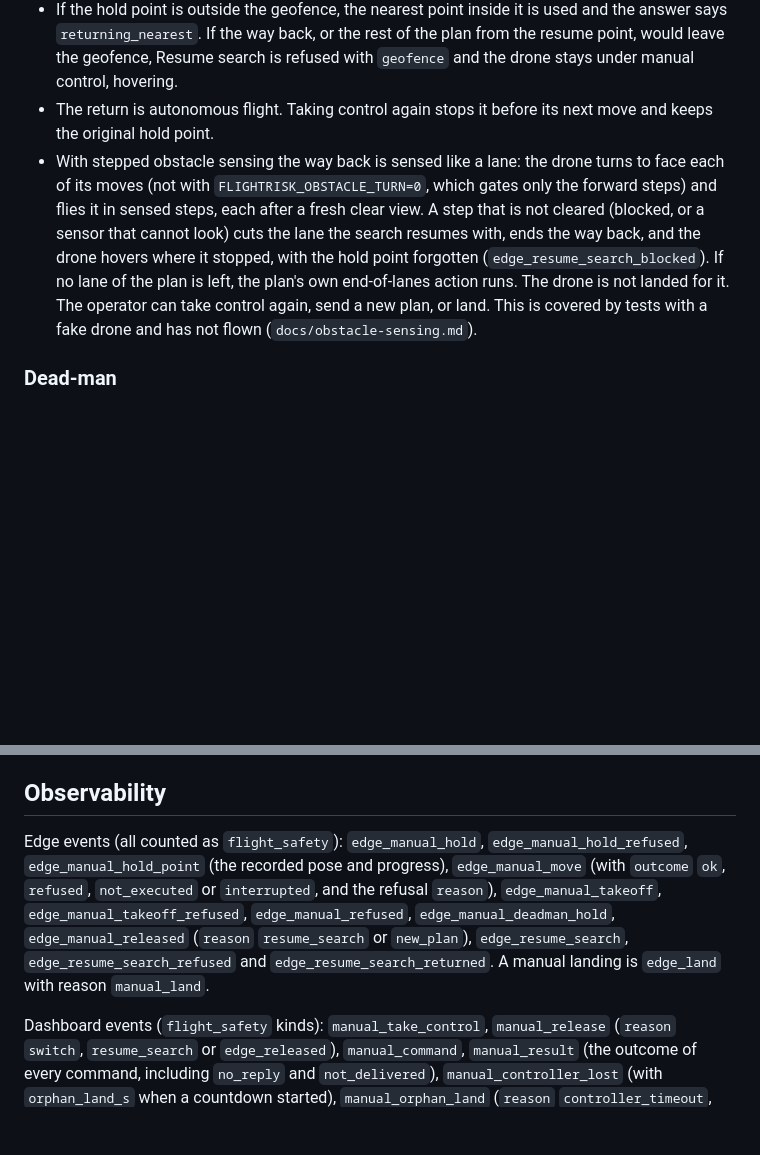
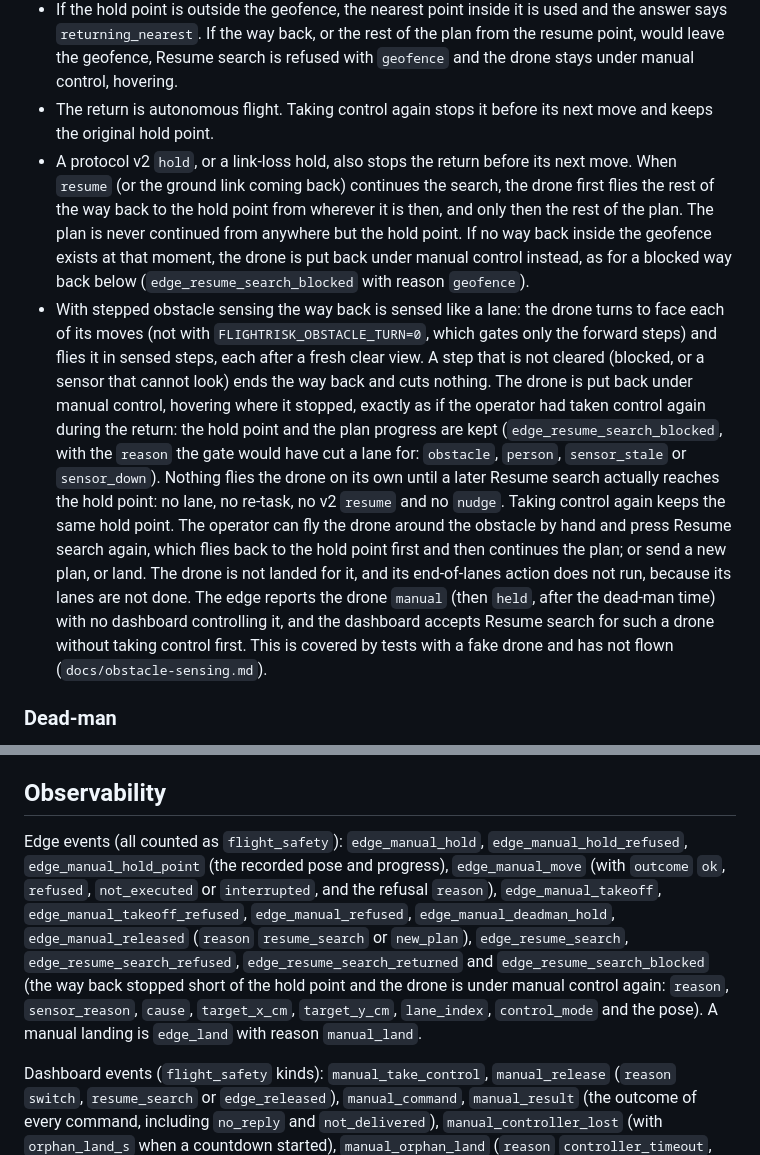
Before and after one commit to KurtLehnardt/flightRisk, a Markdown page: docs/manual-takeover.md, 2 parts joined by grey strips. GitHub-like rendering; blank space fills up the shorter version.

Commit message:
docs(g2): describe the blocked way back that keeps the hold point
A way back that a gate stops now leaves the drone under manual control
with its hold point kept, and a way back that a v2 hold or a link-loss
hold stopped is flown again before the plan. List
edge_resume_search_blocked with the other manual takeover events.

Co-Authored-By: Claude Opus 5.5 <noreply@anthropic.com>

```diff
--- a/docs/manual-takeover.md
+++ b/docs/manual-takeover.md
@@ -48,7 +48,8 @@ The manual Land is the ordinary `land` message with `reason: "manual"`. It goes
 - In the air, the drone flies back and continues. First it returns to its altitude slot, so the way back is flown in its own altitude band. Then it turns to the recorded heading. Then it moves to the recorded position along the recorded forward axis and right axis, in whichever order keeps every point inside the geofence (a component shorter than 20 cm is flown as an overshoot and a 20 cm return, so the position is exact). Then it flies the rest of the plan from the recorded progress.
 - If the hold point is outside the geofence, the nearest point inside it is used and the answer says `returning_nearest`. If the way back, or the rest of the plan from the resume point, would leave the geofence, Resume search is refused with `geofence` and the drone stays under manual control, hovering.
 - The return is autonomous flight. Taking control again stops it before its next move and keeps the original hold point.
-- With stepped obstacle sensing the way back is sensed like a lane: the drone turns to face each of its moves (not with `FLIGHTRISK_OBSTACLE_TURN=0`, which gates only the forward steps) and flies it in sensed steps, each after a fresh clear view. A step that is not cleared (blocked, or a sensor that cannot look) cuts the lane the search resumes with, ends the way back, and the drone hovers where it stopped, with the hold point forgotten (`edge_resume_search_blocked`). If no lane of the plan is left, the plan's own end-of-lanes action runs. The drone is not landed for it. The operator can take control again, send a new plan, or land. This is covered by tests with a fake drone and has not flown (`docs/obstacle-sensing.md`).
+- A protocol v2 `hold`, or a link-loss hold, also stops the return before its next move. When `resume` (or the ground link coming back) continues the search, the drone first flies the rest of the way back to the hold point from wherever it is then, and only then the rest of the plan. The plan is never continued from anywhere but the hold point. If no way back inside the geofence exists at that moment, the drone is put back under manual control instead, as for a blocked way back below (`edge_resume_search_blocked` with reason `geofence`).
+- With stepped obstacle sensing the way back is sensed like a lane: the drone turns to face each of its moves (not with `FLIGHTRISK_OBSTACLE_TURN=0`, which gates only the forward steps) and flies it in sensed steps, each after a fresh clear view. A step that is not cleared (blocked, or a sensor that cannot look) ends the way back and cuts nothing. The drone is put back under manual control, hovering where it stopped, exactly as if the operator had taken control again during the return: the hold point and the plan progress are kept (`edge_resume_search_blocked`, with the `reason` the gate would have cut a lane for: `obstacle`, `person`, `sensor_stale` or `sensor_down`). Nothing flies the drone on its own until a later Resume search actually reaches the hold point: no lane, no re-task, no v2 `resume` and no `nudge`. Taking control again keeps the same hold point. The operator can fly the drone around the obstacle by hand and press Resume search again, which flies back to the hold point first and then continues the plan; or send a new plan, or land. The drone is not landed for it, and its end-of-lanes action does not run, because its lanes are not done. The edge reports the drone `manual` (then `held`, after the dead-man time) with no dashboard controlling it, and the dashboard accepts Resume search for such a drone without taking control first. This is covered by tests with a fake drone and has not flown (`docs/obstacle-sensing.md`).
 
 ### Dead-man
 
@@ -92,7 +93,7 @@ All four commands always carry a `cmd_id`, and the edge runs each id at most onc
 
 ## Observability
 
-Edge events (all counted as `flight_safety`): `edge_manual_hold`, `edge_manual_hold_refused`, `edge_manual_hold_point` (the recorded pose and progress), `edge_manual_move` (with `outcome` `ok`, `refused`, `not_executed` or `interrupted`, and the refusal `reason`), `edge_manual_takeoff`, `edge_manual_takeoff_refused`, `edge_manual_refused`, `edge_manual_deadman_hold`, `edge_manual_released` (`reason` `resume_search` or `new_plan`), `edge_resume_search`, `edge_resume_search_refused` and `edge_resume_search_returned`. A manual landing is `edge_land` with reason `manual_land`.
+Edge events (all counted as `flight_safety`): `edge_manual_hold`, `edge_manual_hold_refused`, `edge_manual_hold_point` (the recorded pose and progress), `edge_manual_move` (with `outcome` `ok`, `refused`, `not_executed` or `interrupted`, and the refusal `reason`), `edge_manual_takeoff`, `edge_manual_takeoff_refused`, `edge_manual_refused`, `edge_manual_deadman_hold`, `edge_manual_released` (`reason` `resume_search` or `new_plan`), `edge_resume_search`, `edge_resume_search_refused`, `edge_resume_search_returned` and `edge_resume_search_blocked` (the way back stopped short of the hold point and the drone is under manual control again: `reason`, `sensor_reason`, `cause`, `target_x_cm`, `target_y_cm`, `lane_index`, `control_mode` and the pose). A manual landing is `edge_land` with reason `manual_land`.
 
 Dashboard events (`flight_safety` kinds): `manual_take_control`, `manual_release` (`reason` `switch`, `resume_search` or `edge_released`), `manual_command`, `manual_result` (the outcome of every command, including `no_reply` and `not_delivered`), `manual_controller_lost` (with `orphan_land_s` when a countdown started), `manual_orphan_land` (`reason` `controller_timeout`, `waited_s`), `manual_orphan_cancelled` (`reason` `resume_search`, `take_control`, `landed`, `lost`, `edge_released` or `land_all`) and `manual_commands_dropped`. On the edge the orphan landing is `edge_land` with reason `controller_timeout`.
 
```
